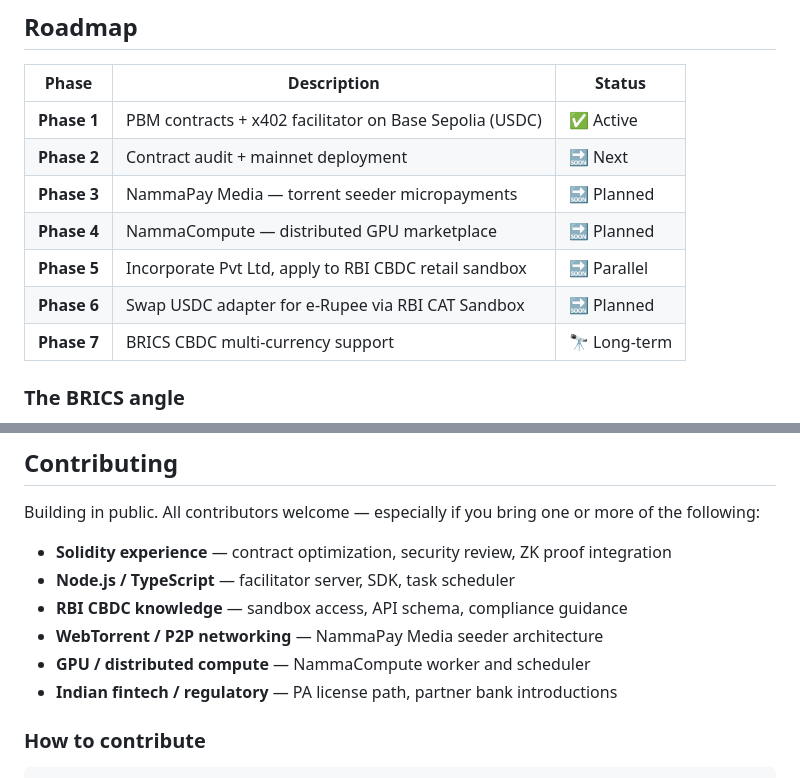
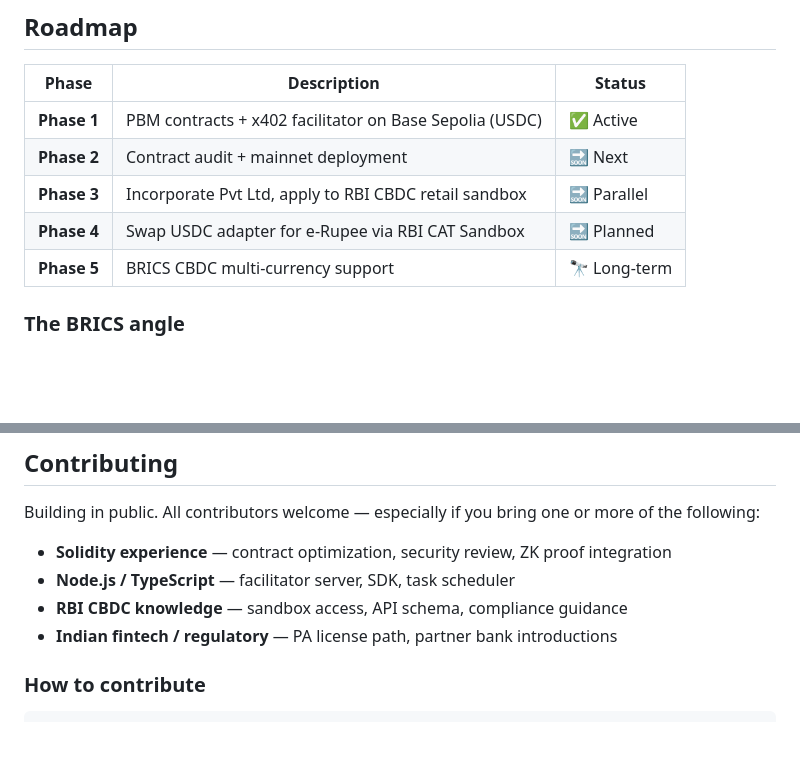
Before and after one commit to ThePerkyFellow/x402_e-ruppee, a Markdown page: README.md, 2 parts joined by grey strips. Rendered like a GitHub page; blank space fills up the shorter version.

```diff
--- a/README.md
+++ b/README.md
@@ -263,11 +263,9 @@ const response = await client.payAndFetch('http://api.example.com/data');
 |---|---|---|
 | **Phase 1** | PBM contracts + x402 facilitator on Base Sepolia (USDC) | ✅ Active |
 | **Phase 2** | Contract audit + mainnet deployment | 🔜 Next |
-| **Phase 3** | NammaPay Media — torrent seeder micropayments | 🔜 Planned |
-| **Phase 4** | NammaCompute — distributed GPU marketplace | 🔜 Planned |
-| **Phase 5** | Incorporate Pvt Ltd, apply to RBI CBDC retail sandbox | 🔜 Parallel |
-| **Phase 6** | Swap USDC adapter for e-Rupee via RBI CAT Sandbox | 🔜 Planned |
-| **Phase 7** | BRICS CBDC multi-currency support | 🔭 Long-term |
+| **Phase 3** | Incorporate Pvt Ltd, apply to RBI CBDC retail sandbox | 🔜 Parallel |
+| **Phase 4** | Swap USDC adapter for e-Rupee via RBI CAT Sandbox | 🔜 Planned |
+| **Phase 5** | BRICS CBDC multi-currency support | 🔭 Long-term |
 
 ### The BRICS angle
 
@@ -302,8 +300,6 @@ Building in public. All contributors welcome — especially if you bring one or
 - **Solidity experience** — contract optimization, security review, ZK proof integration
 - **Node.js / TypeScript** — facilitator server, SDK, task scheduler
 - **RBI CBDC knowledge** — sandbox access, API schema, compliance guidance
-- **WebTorrent / P2P networking** — NammaPay Media seeder architecture
-- **GPU / distributed compute** — NammaCompute worker and scheduler
 - **Indian fintech / regulatory** — PA license path, partner bank introductions
 
 ### How to contribute
```
Also changed, not shown: other parts of README.md (+1 -0 lines).
